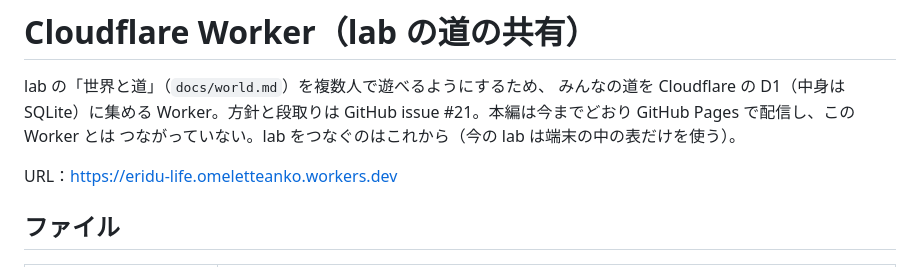
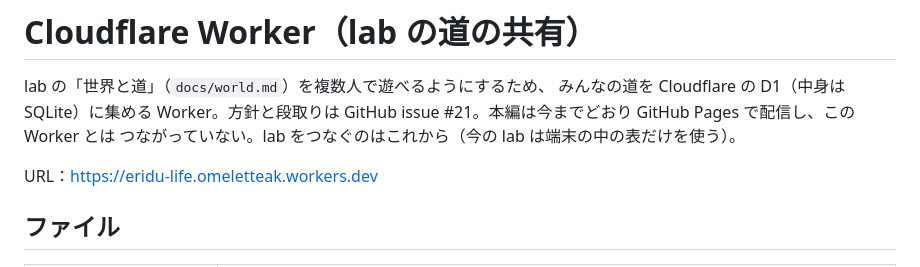
Before and after one commit to omeletteak/eridu-life, a Markdown page: docs/worker.md, the part around the change. Rendered like a GitHub page.

Commit message:
Worker の URL を新しいサブドメイン（omeletteak）に直す
アカウントの workers.dev のサブドメインを omeletteanko から omeletteak に
変えたので、docs/worker.md の URL を合わせる。

Co-Authored-By: Claude Opus 5.5 <noreply@anthropic.com>
Claude-Session: https://claude.ai/code/session_01Set6yuAsfCYWhZZ8bS39AJ

```diff
--- a/docs/worker.md
+++ b/docs/worker.md
@@ -5,7 +5,7 @@ lab の「世界と道」（`docs/world.md`）を複数人で遊べるように
 GitHub issue #21。本編は今までどおり GitHub Pages で配信し、この Worker とは
 つながっていない。lab をつなぐのはこれから（今の lab は端末の中の表だけを使う）。
 
-URL：https://eridu-life.omeletteanko.workers.dev
+URL：https://eridu-life.omeletteak.workers.dev
 
 ## ファイル
 | ファイル | 役目 |
```
